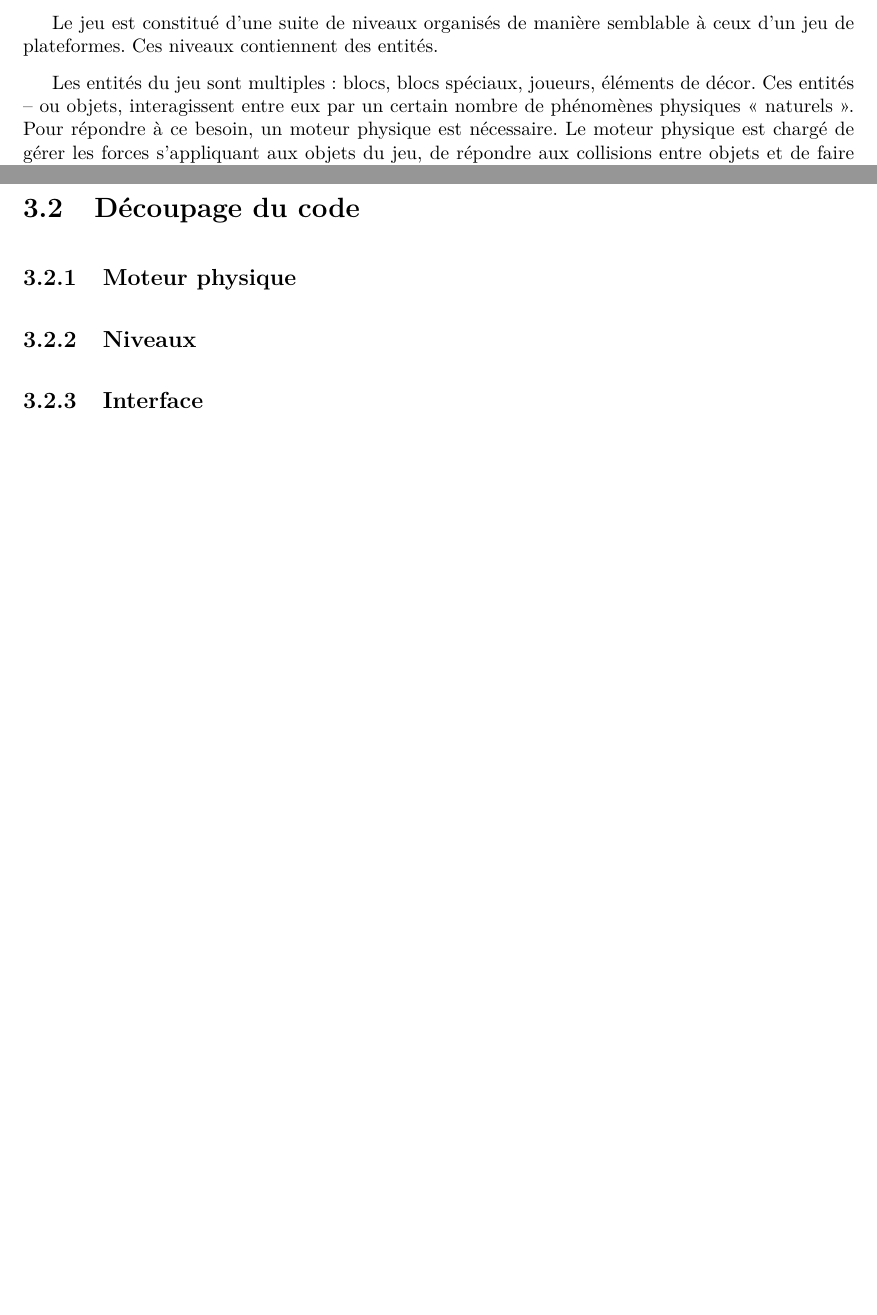
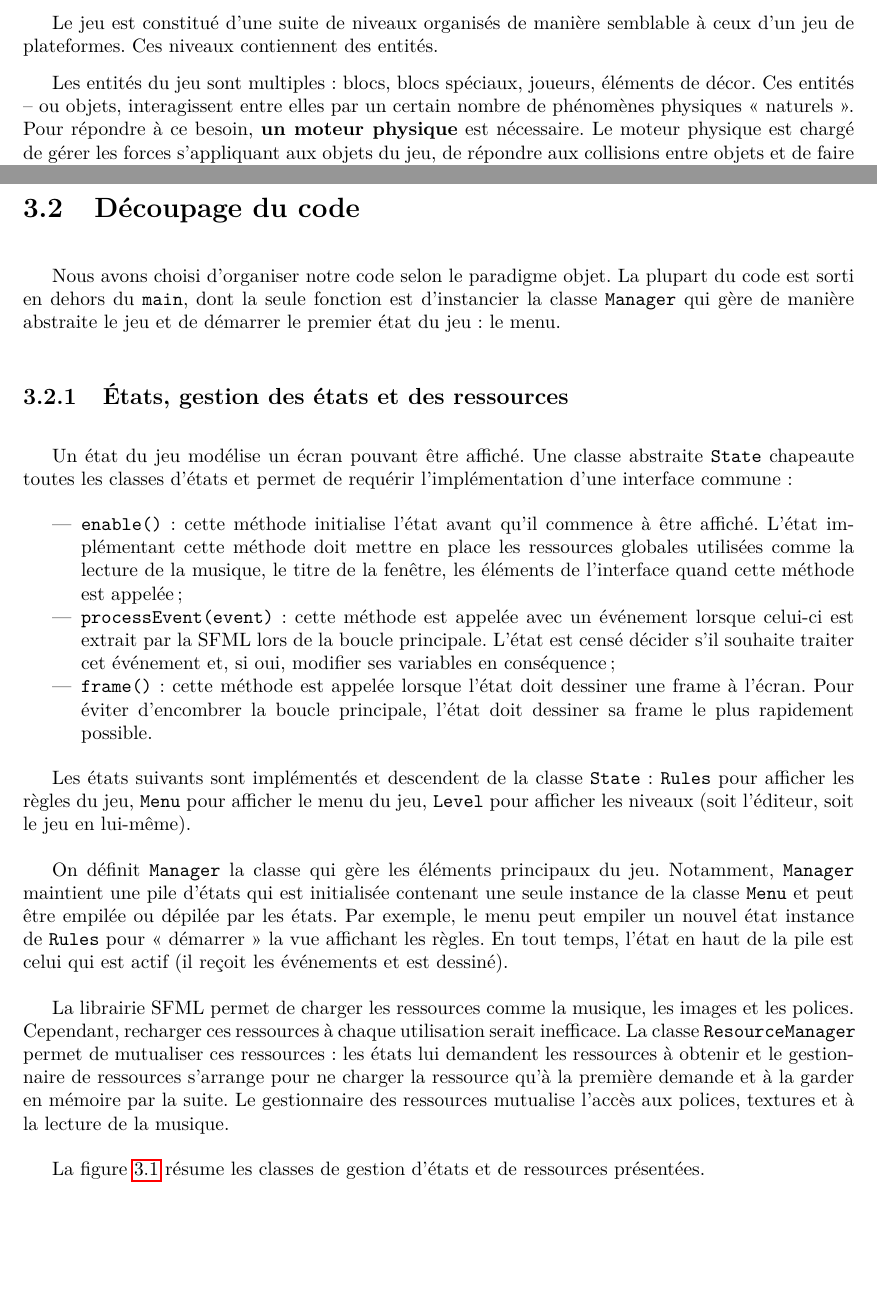
Before and after one commit to jlamur/projet-cmi, a LaTeX document (docs/rapports/rapport-final/rapport.tex, which reads docs/rapports/rapport-final/parts/analyse.tex): two parts of pages 7 and 8 of 14 before the commit and two parts of pages 7 and 8 of 16 after it, joined at a grey line, cut so that both start at the same text, the shorter picture padded with empty space. Compiled offline with pdfLaTeX; a LaTeX package or settings file that is missing is left out.

Commit message:
Ajout partie analyse

```diff
--- a/docs/rapports/rapport-final/parts/analyse.tex
+++ b/docs/rapports/rapport-final/parts/analyse.tex
@@ -6,9 +6,9 @@ Le jeu est constitué d'une suite de niveaux organisés de manière
 semblable à ceux d'un jeu de plateformes. Ces niveaux contiennent des entités.
 
 Les entités du jeu sont multiples : blocs, blocs spéciaux, joueurs,
-éléments de décor. Ces entités -- ou objets, interagissent entre eux
+éléments de décor. Ces entités -- ou objets, interagissent entre elles
 par un certain nombre de phénomènes physiques « naturels ». Pour répondre
-à ce besoin, un moteur physique est nécessaire. Le moteur physique est
+à ce besoin, \textbf{un moteur physique} est nécessaire. Le moteur physique est
 chargé de gérer les forces s'appliquant aux objets du jeu, de répondre
 aux collisions entre objets et de faire évoluer les objets en conséquence
 des forces qui leur sont appliquées.
@@ -42,3 +43,55 @@ dans l'univers graphique du jeu.
 
 \section{Découpage du code}
 
+Nous avons choisi d'organiser notre code selon le paradigme objet. La plupart
+du code est sorti en dehors du \texttt{main}, dont la seule fonction est d'instancier
+la classe \texttt{Manager} qui gère de manière abstraite le jeu et de démarrer
+le premier état du jeu~: le menu.
+
+\subsection{États, gestion des états et des ressources}
+
+Un état du jeu modélise un écran pouvant être affiché. Une classe
+abstraite \texttt{State} chapeaute toutes les classes d'états et permet
+de requérir l'implémentation d'une interface commune~:
+
+\begin{itemize}
+    \item \texttt{enable()}~: cette méthode initialise l'état avant qu'il
+    commence à être affiché. L'état implémentant cette méthode doit
+    mettre en place les ressources globales utilisées comme la lecture
+    de la musique, le titre de la fenêtre, les éléments de l'interface
+    quand cette méthode est appelée~;
+
+    \item \texttt{processEvent(event)}~: cette méthode est appelée avec
+    un événement lorsque celui-ci est extrait par la SFML lors de la boucle
+    principale. L'état est censé décider s'il souhaite traiter cet événement
+    et, si oui, modifier ses variables en conséquence~;
+
+    \item \texttt{frame()}~: cette méthode est appelée lorsque l'état
+    doit dessiner une frame à l'écran. Pour éviter d'encombrer la boucle
+    principale, l'état doit dessiner sa frame le plus rapidement possible.
+\end{itemize}
+
+Les états suivants sont implémentés et descendent de la classe \texttt{State}~:
+\texttt{Rules} pour afficher les règles du jeu, \texttt{Menu} pour afficher
+le menu du jeu, \texttt{Level} pour afficher les niveaux (soit l'éditeur,
+soit le jeu en lui-même).
+
+On définit \texttt{Manager} la classe qui gère les éléments principaux du jeu.
+Notamment, \texttt{Manager} maintient une pile d'états qui est initialisée
+contenant une seule instance de la classe \texttt{Menu} et peut être
+empilée ou dépilée par les états. Par exemple, le menu peut empiler
+un nouvel état instance de \texttt{Rules} pour « démarrer » la vue affichant
+les règles. En tout temps, l'état en haut de la pile est celui qui est actif
+(il reçoit les événements et est dessiné).
+
+La librairie SFML permet de charger les ressources comme la musique,
+les images et les polices. Cependant, recharger ces ressources à chaque
+utilisation serait inefficace. La classe \texttt{ResourceManager} permet
+de mutualiser ces ressources~: les états lui demandent les ressources
+à obtenir et le gestionnaire de ressources s'arrange pour ne charger
+la ressource qu'à la première demande et à la garder en mémoire par la suite.
+Le gestionnaire des ressources mutualise l'accès aux polices, textures
+et à la lecture de la musique.
+
+La figure \ref{fig:analyse-uml-state} résume les classes de gestion
+d'états et de ressources présentées.
@@ -55,4 +107 @@ dans l'univers graphique du jeu.
 
-\subsection{Moteur physique}
-\subsection{Niveaux}
-\subsection{Interface}
```
Also changed, not shown: docs/rapports/rapport-final/rapport.bib (+6 -0 lines), docs/rapports/rapport-final/rapport.pdf, docs/rapports/rapport-final/parts/analyse.tex (75 more changed lines).
